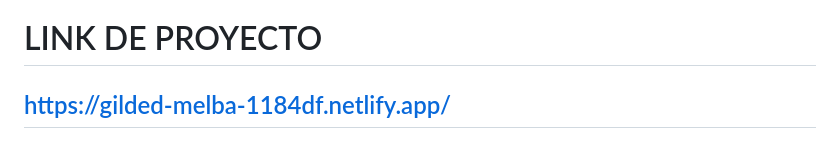
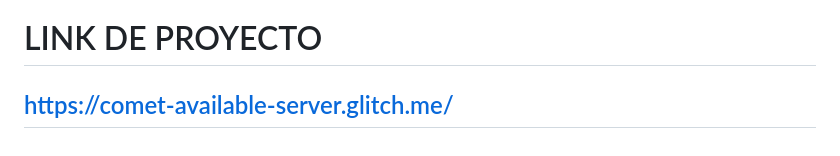
Before and after one commit to SistemasTecTlaxiaco/T-REX, a Markdown page: README.md, the part around the change. Drawn GitHub-style.

```diff
--- a/README.md
+++ b/README.md
@@ -93,4 +93,4 @@ https://drive.google.com/file/d/15QcskNeMnk_WN-0F3fzBN2AK9SVbH1k4/view?usp=drive
 ## Estilo de letra utilizada (Bebas Neue)
 - https://fonts.googleapis.com/css2?family=Bebas+Neue&display=swap
 # LINK DE PROYECTO
-## https://gilded-melba-1184df.netlify.app/
+## https://comet-available-server.glitch.me/
```
